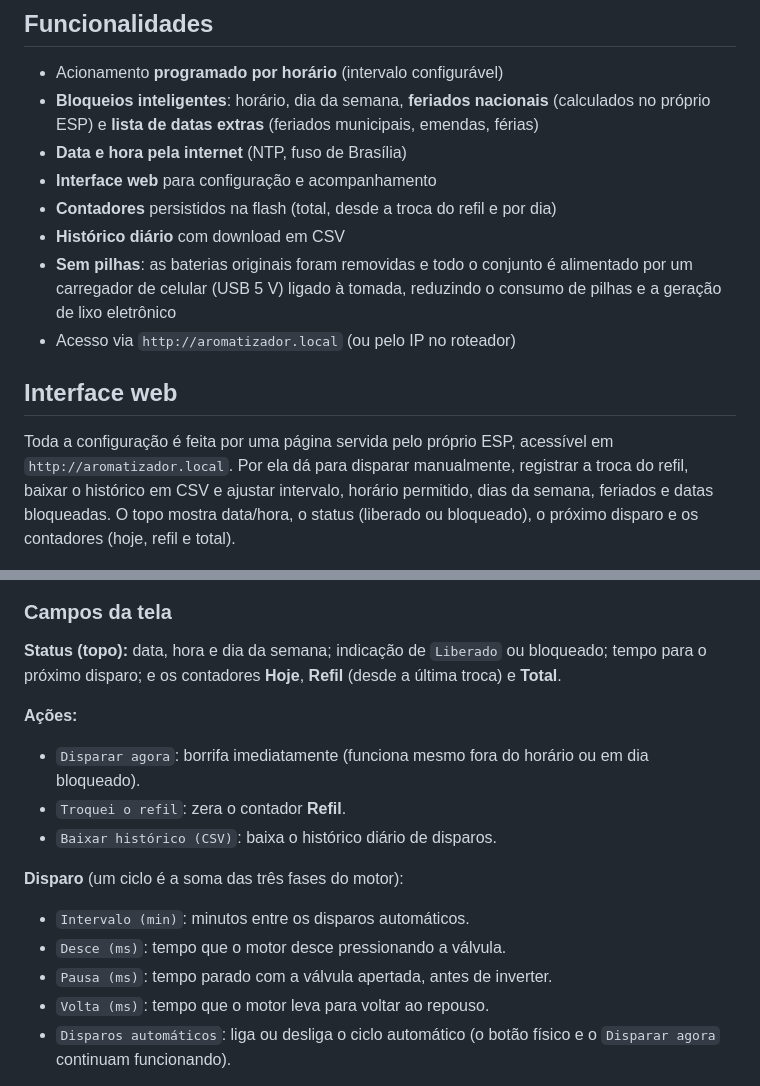
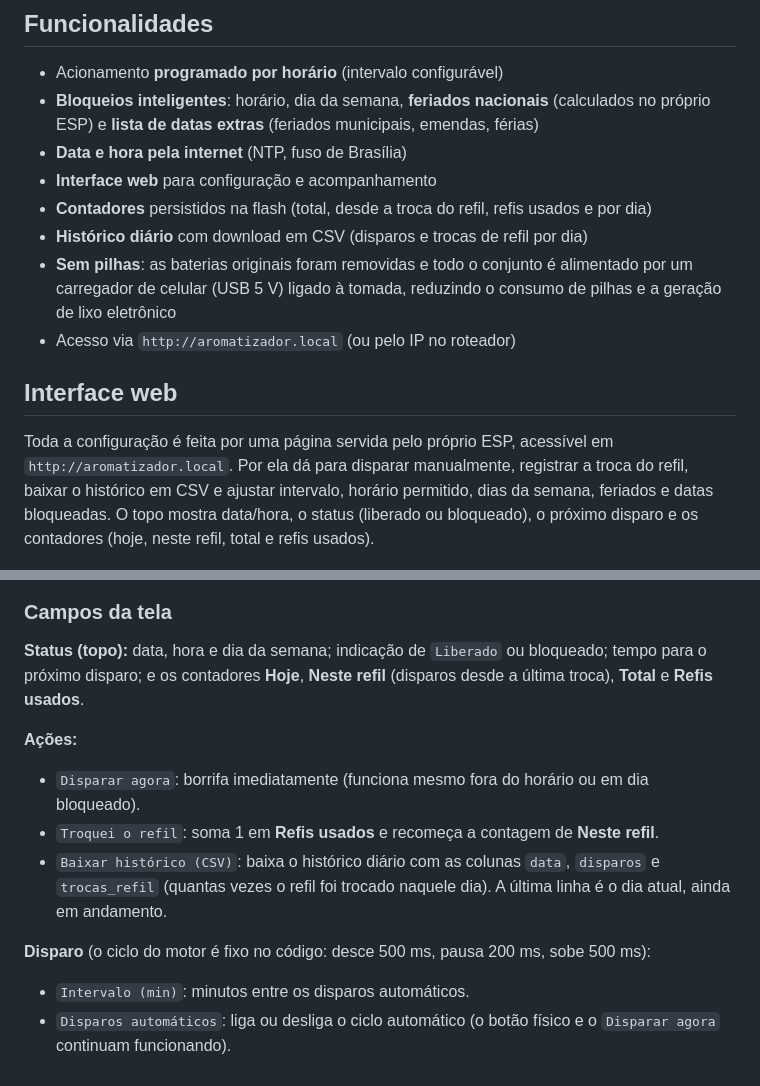
Before and after one commit to Morais727/automatiza_aromatizador, a Markdown page: README.md, 2 parts joined by grey strips. Rendered like a GitHub page.

Commit message:
Corrige contador de refil, registra trocas no CSV e fixa tempos do motor
- "Troquei o refil" agora soma 1 em "Refis usados" e recomeça a
  contagem "Neste refil", em vez de apenas zerar o número
- Histórico CSV ganha a coluna trocas_refil e o download inclui o dia
  atual; o arquivo antigo é convertido no boot sem perder dados
- Contadores antigos na flash continuam sendo lidos (campos novos em 0)
- Tempos do motor fixos no código (desce 500 ms, pausa 200 ms, sobe
  500 ms) e removidos da página web; a configuração volta ao padrão
  uma vez por causa da nova estrutura na EEPROM
- Sketch movido para a pasta aromatizador/, como a IDE exige
- README atualizado

Closes #1

```diff
--- a/README.md
+++ b/README.md
@@ -27,8 +27,8 @@ dias e feriados) e aciona o motor do aromatizador através da ponte H L298N.
   emendas, férias)
 - **Data e hora pela internet** (NTP, fuso de Brasília)
 - **Interface web** para configuração e acompanhamento
-- **Contadores** persistidos na flash (total, desde a troca do refil e por dia)
-- **Histórico diário** com download em CSV
+- **Contadores** persistidos na flash (total, desde a troca do refil, refis usados e por dia)
+- **Histórico diário** com download em CSV (disparos e trocas de refil por dia)
 - **Sem pilhas**: as baterias originais foram removidas e todo o conjunto é
   alimentado por um carregador de celular (USB 5 V) ligado à tomada, reduzindo o
   consumo de pilhas e a geração de lixo eletrônico
@@ -40,7 +40,8 @@ Toda a configuração é feita por uma página servida pelo próprio ESP, acess
 `http://aromatizador.local`. Por ela dá para disparar manualmente, registrar a
 troca do refil, baixar o histórico em CSV e ajustar intervalo, horário permitido,
 dias da semana, feriados e datas bloqueadas. O topo mostra data/hora, o status
-(liberado ou bloqueado), o próximo disparo e os contadores (hoje, refil e total).
+(liberado ou bloqueado), o próximo disparo e os contadores (hoje, neste refil, total
+e refis usados).
 
 <p align="center">
   <img src="imagens/interface-web.png" width="320" alt="Tela de configuração do aromatizador em aromatizador.local"/>
@@ -49,19 +50,18 @@ dias da semana, feriados e datas bloqueadas. O topo mostra data/hora, o status
 ### Campos da tela
 
 **Status (topo):** data, hora e dia da semana; indicação de `Liberado` ou
-bloqueado; tempo para o próximo disparo; e os contadores **Hoje**, **Refil**
-(desde a última troca) e **Total**.
+bloqueado; tempo para o próximo disparo; e os contadores **Hoje**, **Neste refil**
+(disparos desde a última troca), **Total** e **Refis usados**.
 
 **Ações:**
 - `Disparar agora`: borrifa imediatamente (funciona mesmo fora do horário ou em dia bloqueado).
-- `Troquei o refil`: zera o contador **Refil**.
-- `Baixar histórico (CSV)`: baixa o histórico diário de disparos.
+- `Troquei o refil`: soma 1 em **Refis usados** e recomeça a contagem de **Neste refil**.
+- `Baixar histórico (CSV)`: baixa o histórico diário com as colunas `data`,
+  `disparos` e `trocas_refil` (quantas vezes o refil foi trocado naquele dia).
+  A última linha é o dia atual, ainda em andamento.
 
-**Disparo** (um ciclo é a soma das três fases do motor):
+**Disparo** (o ciclo do motor é fixo no código: desce 500 ms, pausa 200 ms, sobe 500 ms):
 - `Intervalo (min)`: minutos entre os disparos automáticos.
-- `Desce (ms)`: tempo que o motor desce pressionando a válvula.
-- `Pausa (ms)`: tempo parado com a válvula apertada, antes de inverter.
-- `Volta (ms)`: tempo que o motor leva para voltar ao repouso.
 - `Disparos automáticos`: liga ou desliga o ciclo automático (o botão físico e o `Disparar agora` continuam funcionando).
 
 **Horário permitido:** `Início` e `Fim` do período em que os disparos automáticos
```
Also changed, not shown: imagens/linkedin-aromatizador.png (added), 2 other files.
